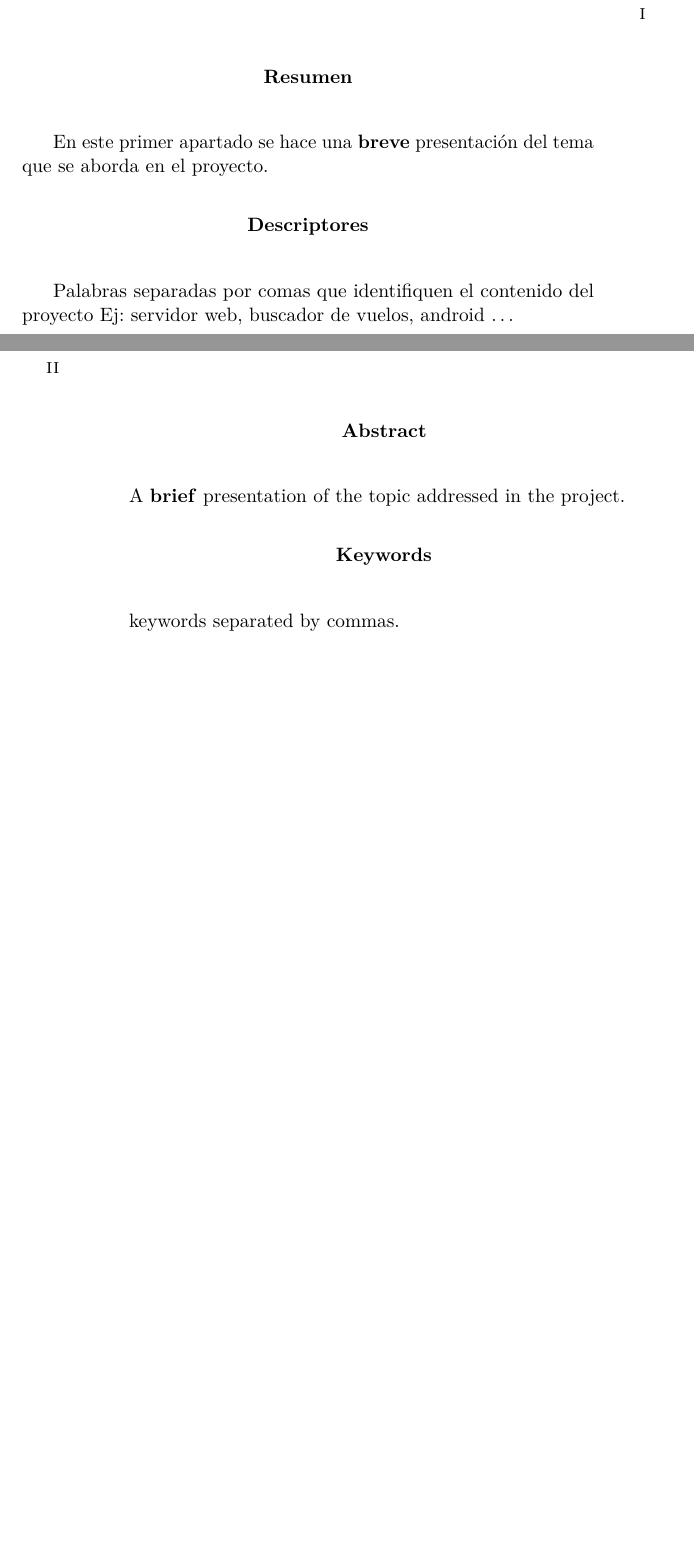
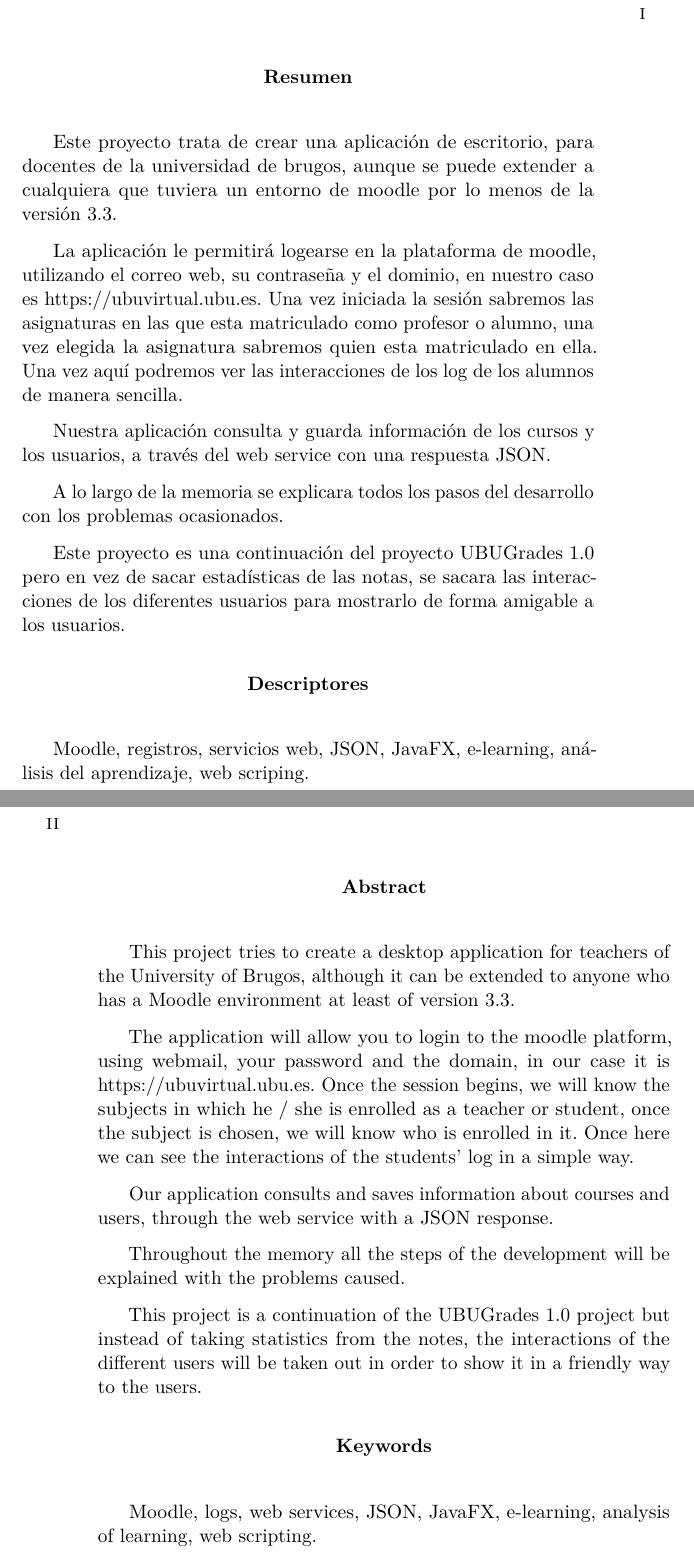
Before and after one commit to trona85/GII-17.1B-UBULog-1.0, a LaTeX book (doc/proyectdoc/memoria.tex): two parts of pages 7 and 8 of 51 before the commit and two parts of pages 7 and 8 of 49 after it, joined at a grey line, cut so that both start at the same text, the shorter picture padded with empty space. Compiled offline with pdfLaTeX.

Commit message:
Resumen. [#13]

```diff
--- a/doc/proyectdoc/memoria.tex
+++ b/doc/proyectdoc/memoria.tex
@@ -363,9 +363,9 @@
 \newcommand{\nombre}{Oscar Fernández Armengol} %%% cambio de comando
 
 % Datos de portada
-\title{UBULog 1.0}
+\title{UBULog 1.1}
 \author{\nombre}
-\tutor{Raúl Marticorena Sanchez}
+\tutor{Raúl Marticorena Sánchez}
 \date{\today}
 
 \begin{document}
@@ -430,12 +430,21 @@ D. nombre tutor
 % Abstract en castellano
 \renewcommand*\abstractname{Resumen}
 \begin{abstract}
-En este primer apartado se hace una \textbf{breve} presentación del tema que se aborda en el proyecto.
+Este proyecto trata de crear una aplicación de escritorio, para docentes de la universidad de brugos, aunque se puede extender a cualquiera que tuviera un entorno de moodle por lo menos de la versión 3.3.
+
+La aplicación le permitirá logearse en la plataforma de moodle, utilizando el correo web, su contraseña y el dominio, en nuestro caso es https://ubuvirtual.ubu.es. Una vez iniciada la sesión sabremos las asignaturas en las que esta matriculado como profesor o alumno, una vez elegida la asignatura sabremos quien esta matriculado en ella. Una vez aquí podremos ver las interacciones de los log de los alumnos de manera sencilla.
+
+Nuestra aplicación consulta y guarda información de los cursos y los usuarios, a través del web service con una respuesta JSON.
+
+A lo largo de la memoria se explicara todos los pasos del desarrollo con los problemas ocasionados.
+
+Este proyecto es una continuación del proyecto UBUGrades 1.0 pero en vez de sacar estadísticas de las notas, se sacara las interacciones de los diferentes usuarios para mostrarlo de forma amigable a los usuarios.
 \end{abstract}
 
 \renewcommand*\abstractname{Descriptores}
 \begin{abstract}
-Palabras separadas por comas que identifiquen el contenido del proyecto Ej: servidor web, buscador de vuelos, android \ldots
+Moodle, registros, servicios web, JSON, JavaFX, e-learning, análisis del
+aprendizaje, web scriping.
 \end{abstract}
 
 \clearpage
@@ -443,12 +452,23 @@ Palabras separadas por comas que identifiquen el contenido del proyecto Ej: serv
 % Abstract en inglés
 \renewcommand*\abstractname{Abstract}
 \begin{abstract}
-A \textbf{brief} presentation of the topic addressed in the project.
+
+This project tries to create a desktop application for teachers of the University of Brugos, although it can be extended to anyone who has a Moodle environment at least of version 3.3.
+
+The application will allow you to login to the moodle platform, using webmail, your password and the domain, in our case it is https://ubuvirtual.ubu.es. Once the session begins, we will know the subjects in which he / she is enrolled as a teacher or student, once the subject is chosen, we will know who is enrolled in it. Once here we can see the interactions of the students' log in a simple way.
+
+Our application consults and saves information about courses and users, through the web service with a JSON response.
+
+Throughout the memory all the steps of the development will be explained with the problems caused.
+
+This project is a continuation of the UBUGrades 1.0 project but instead of taking statistics from the notes, the interactions of the different users will be taken out in order to show it in a friendly way to the users.
 \end{abstract}
 
 \renewcommand*\abstractname{Keywords}
 \begin{abstract}
-keywords separated by commas.
+
+Moodle, logs, web services, JSON, JavaFX, e-learning, analysis of
+learning, web scripting.
 \end{abstract}
 
 \clearpage
```
Also changed, not shown: doc/proyectdoc/memoria.pdf, doc/proyectdoc/memoria.tex (4 more changed lines).
